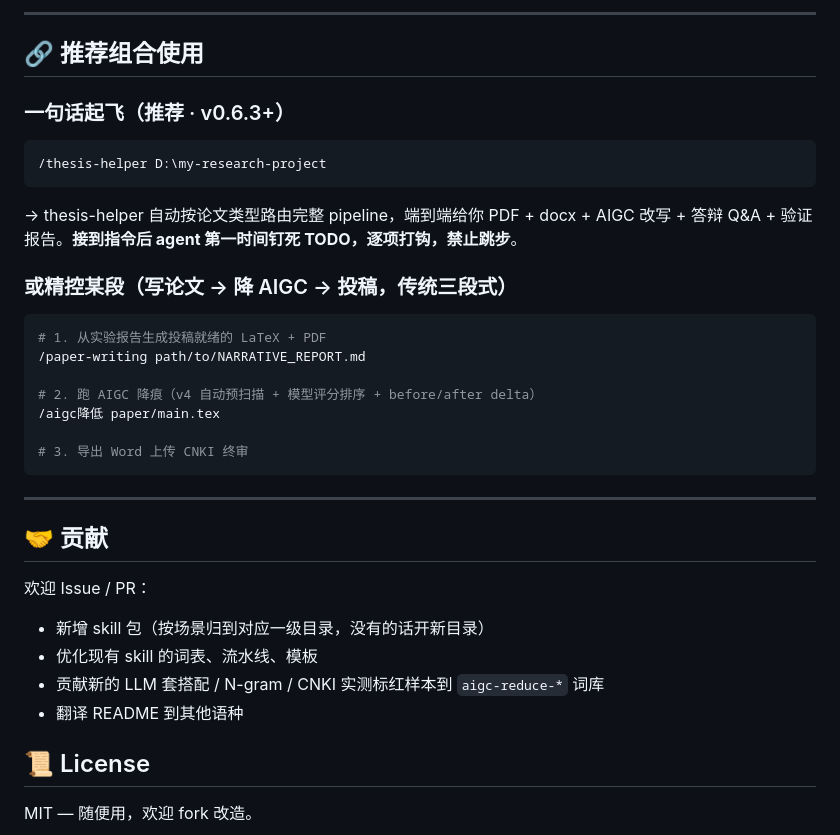
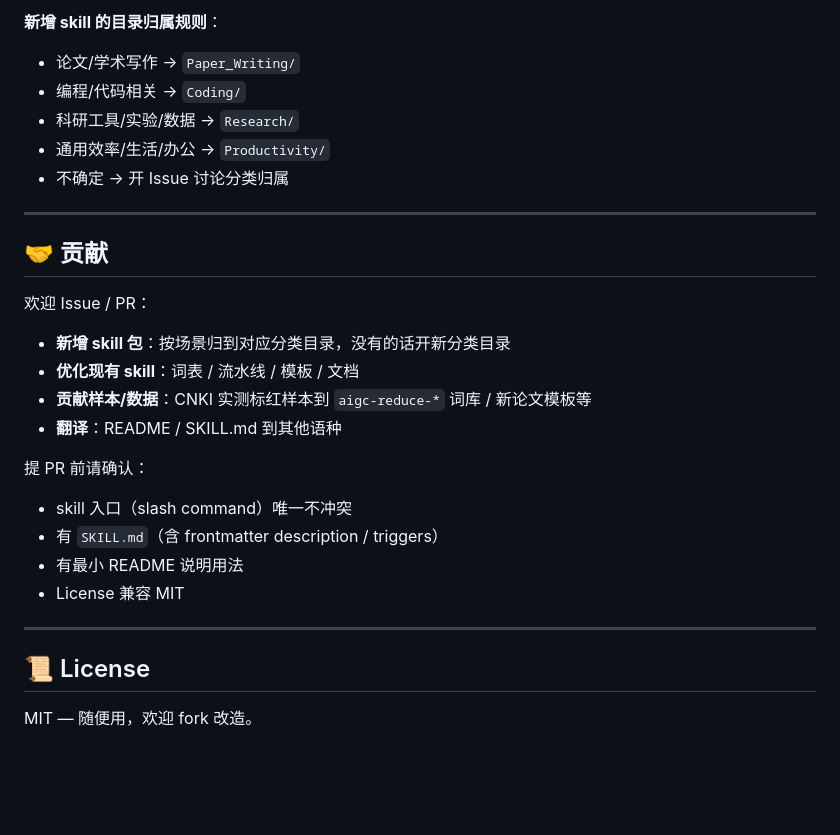
Before and after one commit to daidaoayue/SKILL, a Markdown page: README.md, the part around one of its changes. GitHub-like rendering; blank space fills up the shorter version.

````diff
--- a/README.md
+++ b/README.md
@@ -144,38 +117,29 @@ SKILL/                                    ← 大仓库根目录
 ```
 
----
-
-## 🔗 推荐组合使用
-
-### 一句话起飞（推荐 · v0.6.3+）
-
-```bash
-/thesis-helper D:\my-research-project
-```
-
-→ thesis-helper 自动按论文类型路由完整 pipeline，端到端给你 PDF + docx + AIGC 改写 + 答辩 Q&A + 验证报告。**接到指令后 agent 第一时间钉死 TODO，逐项打钩，禁止跳步**。
-
-### 或精控某段（写论文 → 降 AIGC → 投稿，传统三段式）
-
-```bash
-# 1. 从实验报告生成投稿就绪的 LaTeX + PDF
-/paper-writing path/to/NARRATIVE_REPORT.md
-
-# 2. 跑 AIGC 降痕（v4 自动预扫描 + 模型评分排序 + before/after delta）
-/aigc降低 paper/main.tex
-
-# 3. 导出 Word 上传 CNKI 终审
-```
+**新增 skill 的目录归属规则**：
+- 论文/学术写作 → `Paper_Writing/`
+- 编程/代码相关 → `Coding/`
+- 科研工具/实验/数据 → `Research/`
+- 通用效率/生活/办公 → `Productivity/`
+- 不确定 → 开 Issue 讨论分类归属
 
 ---
 
 ## 🤝 贡献
 
 欢迎 Issue / PR：
-- 新增 skill 包（按场景归到对应一级目录，没有的话开新目录）
-- 优化现有 skill 的词表、流水线、模板
-- 贡献新的 LLM 套搭配 / N-gram / CNKI 实测标红样本到 `aigc-reduce-*` 词库
-- 翻译 README 到其他语种
+- **新增 skill 包**：按场景归到对应分类目录，没有的话开新分类目录
+- **优化现有 skill**：词表 / 流水线 / 模板 / 文档
+- **贡献样本/数据**：CNKI 实测标红样本到 `aigc-reduce-*` 词库 / 新论文模板等
+- **翻译**：README / SKILL.md 到其他语种
+
+提 PR 前请确认：
+- skill 入口（slash command）唯一不冲突
+- 有 `SKILL.md`（含 frontmatter description / triggers）
+- 有最小 README 说明用法
+- License 兼容 MIT
+
+---
 
 ## 📜 License
 
````
Also changed, not shown: other parts of README.md (+79 -106 lines), Paper_Writing/README.md (added, +141 -0 lines).
